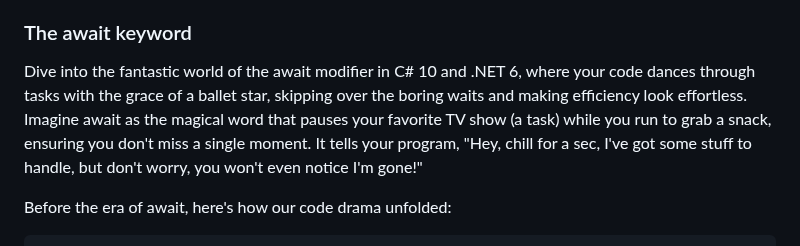
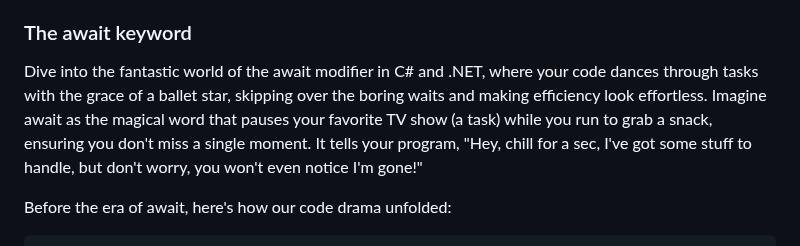
Before and after one commit to cwoodruff/book-network-programming-csharp, a Markdown page: Chapter04/chapter04.md, the part around the change. Drawn GitHub-style.

```diff
--- a/Chapter04/chapter04.md
+++ b/Chapter04/chapter04.md
@@ -147,7 +147,7 @@ In this exhilarating async universe, your program can now send off the Calculate
 
 ### The await keyword
 
-Dive into the fantastic world of the await modifier in C# 10 and .NET 6, where your code dances through tasks with the grace of a ballet star, skipping over the boring waits and making efficiency look effortless. Imagine await as the magical word that pauses your favorite TV show (a task) while you run to grab a snack, ensuring you don't miss a single moment. It tells your program, "Hey, chill for a sec, I've got some stuff to handle, but don't worry, you won't even notice I'm gone!"
+Dive into the fantastic world of the await modifier in C# and .NET, where your code dances through tasks with the grace of a ballet star, skipping over the boring waits and making efficiency look effortless. Imagine await as the magical word that pauses your favorite TV show (a task) while you run to grab a snack, ensuring you don't miss a single moment. It tells your program, "Hey, chill for a sec, I've got some stuff to handle, but don't worry, you won't even notice I'm gone!"
 
 Before the era of await, here's how our code drama unfolded:
 
```
